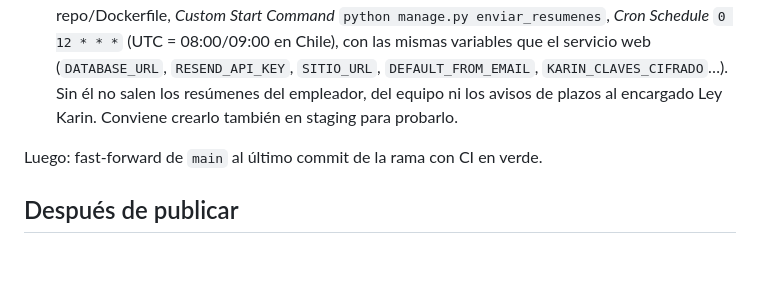
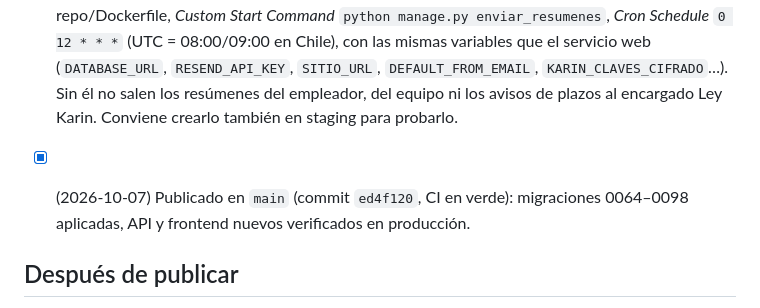
Before and after one commit to FehuDeveloperTeam/jornada40-saas, a Markdown page: docs/PENDIENTES.md, the part around the change. GitHub-like rendering; blank space fills up the shorter version.

Commit message:
Pendientes: publicación en producción verificada
Co-Authored-By: Claude Opus 5.5 <noreply@anthropic.com>
Claude-Session: https://claude.ai/code/session_01AqrH1QDMhfs4UcmB85sb1Z

```diff
--- a/docs/PENDIENTES.md
+++ b/docs/PENDIENTES.md
@@ -13,7 +13,7 @@ La publicación quedó en pausa el 2026-10-06 hasta completar estos puntos en el
 - [x] (2026-10-07) **`SITIO_URL=https://jornada40.cl`**.
 - [ ] **Cron de Railway para los resúmenes por correo**: segundo servicio desde el mismo repo/Dockerfile, *Custom Start Command* `python manage.py enviar_resumenes`, *Cron Schedule* `0 12 * * *` (UTC = 08:00/09:00 en Chile), con las mismas variables que el servicio web (`DATABASE_URL`, `RESEND_API_KEY`, `SITIO_URL`, `DEFAULT_FROM_EMAIL`, `KARIN_CLAVES_CIFRADO`…). Sin él no salen los resúmenes del empleador, del equipo ni los avisos de plazos al encargado Ley Karin. Conviene crearlo también en staging para probarlo.
 
-Luego: fast-forward de `main` al último commit de la rama con CI en verde.
+- [x] (2026-10-07) Publicado en `main` (commit `ed4f120`, CI en verde): migraciones 0064–0098 aplicadas, API y frontend nuevos verificados en producción.
 
 ## Después de publicar
 
```
